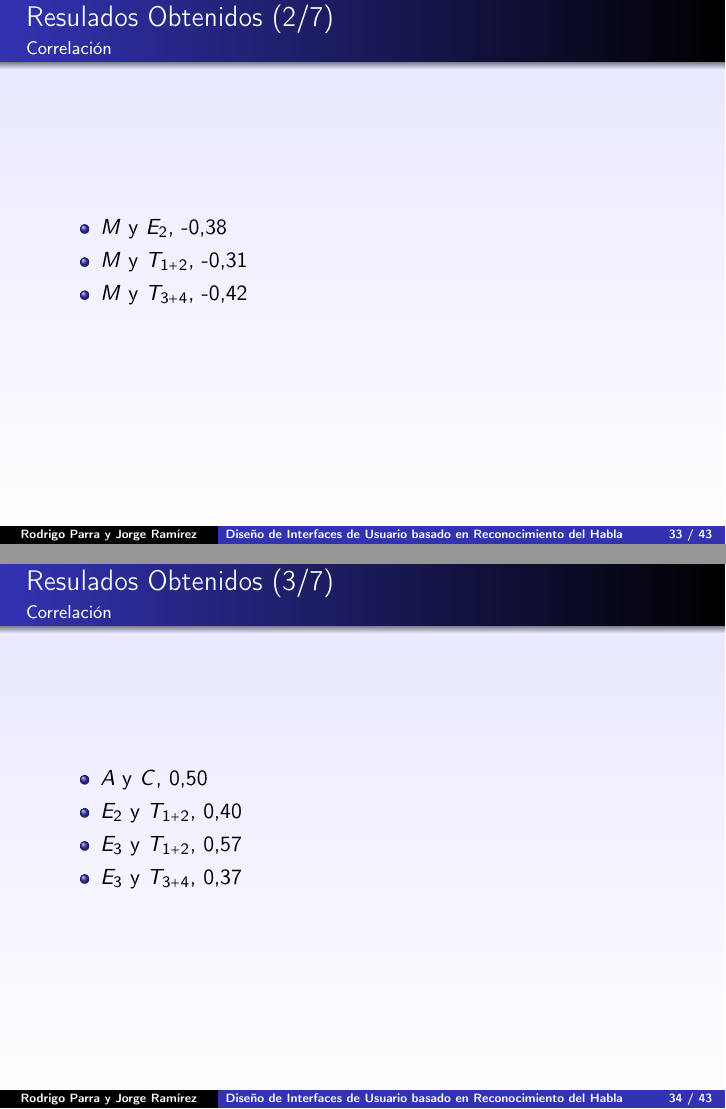
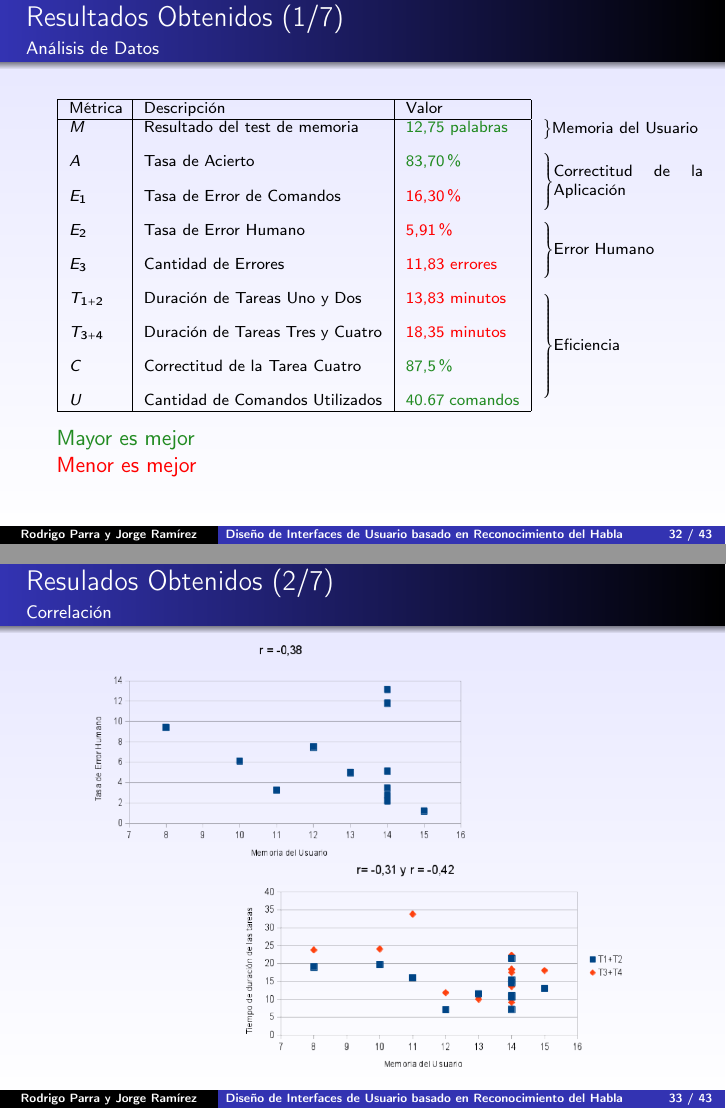
Before and after one commit to jorgeramirez/presentacion-tesis, LaTeX slides (presentacion.tex, which reads resultados.tex): pages 123 and 125 of 177 before the commit and pages 120 and 126 of 182 after it, joined at a grey line. Compiled offline with pdfLaTeX; a LaTeX package or settings file that is missing is left out.

Commit message:
Modificaciones en la sección de resultados

```diff
--- a/presentacion.tex
+++ b/presentacion.tex
@@ -1,4 +1,4 @@
-\documentclass[compress]{beamer}
+\documentclass[compress,dvipsnames*,svgnames]{beamer}
 %\documentclass[ignorenonframetext,handout]{beamer}
 %\setbeamercovered{transparent}
 %\usepackage[ISO 8859-1]{inputenc}
@@ -23,6 +23,7 @@
 %\usetikzlibrary{arrows,backgrounds,positioning,fit}
 \usetikzlibrary{calc}
 % para gerar graficos no latex
+\usepackage{xcolor}
 \usepackage{pgfplots}
 \pgfplotsset{compat=newest}
 
--- a/resultados.tex
+++ b/resultados.tex
@@ -7,3 +7,18 @@
 \vspace{-0.5em}
 \begin{table}[H]
 \centering
+\scriptsize
+\begin{tabular}{|p{0.9cm}|p{4.2cm}|p{2cm}|p{2cm}}
+\hhline{---~}
+M\'etrica  &   Descripci\'on & Valor  \\
+\hhline{---~}
+$M$ &   Resultado del test de memoria &  \textcolor{ForestGreen}{12,75 palabras} & \rdelim\}{1}{2cm}[Memoria del Usuario] \\
+\rule{0pt}{4ex}$A$       &   Tasa de Acierto               &  \textcolor{ForestGreen}{83,70 \%} & \rdelim\}{3}{2cm}[\parbox{3cm-\tabcolsep-\widthof{$\Bigg]$}}{Correctitud de la Aplicaci\'on}] \\
+ \rule{0pt}{4ex}$E_1$     & Tasa de Error de Comandos     &   \textcolor{Red}{16,30 \%}  \\
+ \rule{0pt}{4ex}$E_2$     & Tasa de Error Humano          &   \textcolor{Red}{5,91 \%} &  \rdelim\}{3}{2cm}[Error Humano] \\
+ \rule{0pt}{4ex}$E_3$     & Cantidad de Errores           &   \textcolor{Red}{11,83 errores}  \\
+ \rule{0pt}{4ex}$T_{1+2}$ & Duraci\'on de Tareas Uno y Dos  & \textcolor{Red}{13,83 minutos}  & \rdelim\}{6}{2cm}[Eficiencia] \\
+ \rule{0pt}{4ex}$T_{3+4}$ & Duraci\'on de Tareas Tres y Cuatro & \textcolor{Red}{18,35 minutos} \\
+ \rule{0pt}{4ex}$C$       & Correctitud de la Tarea Cuatro  &    \textcolor{ForestGreen}{87,5 \%}  \\
+ \rule{0pt}{4ex}$U$       & Cantidad de Comandos Utilizados &    \textcolor{ForestGreen}{40.67 comandos} \\
+\cline{1-3}
@@ -25,7 +25,16 @@ $U$ &       40.67 comandos \\
 \end{tabular}
 \end{table}
+
+\textcolor{ForestGreen}{Mayor es mejor}
+
+\textcolor{Red}{Menor es mejor}
 \end{frame}
 
 \begin{frame}{Resulados Obtenidos (2/7)}
 \framesubtitle{Correlaci\'on}
+\only<1>{\centering{Tasa de Acierto y Medidas del Error Humano}}
+\only<2>{\begin{figure}[ht]
+\centering
+\includegraphics[width=1\linewidth]{./graphics/correlacion1.png}
+\end{figure}}
 
@@ -35 +43,4 @@ $U$ &       40.67 comandos \\
+\centering
+\includegraphics[width=1\linewidth]{./graphics/correlacion2.png}
+\end{figure}}
 
@@ -38,0 +49,3 @@ $U$ &       40.67 comandos \\
+\centering
+\includegraphics[width=0.9\linewidth]{./graphics/correlacion3.png}
+\end{figure}}
@@ -45,37 +54,17 @@ $U$ &       40.67 comandos \\
 
 \begin{frame}{Resulados Obtenidos (3/7)}
 \framesubtitle{Correlaci\'on}
+\only<1>{\centering{Tasa de Acierto y Correctitud de la Tarea 4}}
+\only<2>{\begin{figure}[ht]
+\centering
+\includegraphics[width=0.9\linewidth]{./graphics/correlacion4.png}
+\end{figure}}
 
-\begin{itemize}
-    \uncover<+->{\item $A$ y $C$, 0,50}
-
-    \uncover<+->{\item $E_2$ y $T_{1+2}$, 0,40
-    \item $E_3$ y $T_{1+2}$, 0,57
-    \item $E_3$ y $T_{3+4}$, 0,37}
-\end{itemize}
-
-%\begin{table}[H ]
-%\centering
-%\footnotesize
-%\begin{tabular}{|p{0.5cm}|p{0.75cm}|p{0.7cm}|p{0.75cm}|p{0.75cm}|p{0.75cm}|p{0.75cm}|p{0.75cm}|p{0.7cm}|p{0.75cm}|}
-%\hline
-%& $M$ &  $A$  &   $E_1$ &  $E_2$  &  $T_{1+2}$  & $T_{3+4}$     & $E_3$ & $C$ & $U$ \\
-%\hline
-%$M$       &  1     &  0,22  & -0,22  & \textbf{-0,38}  &  \textbf{-0,31}  &  \textbf{-0,42}  &  -0,29 & -0,08    &  -0,23 \\
-%$A$       &  0,22  &  1  &  -1  &  \textbf{0,51}  &  0,14  &  -0,09  &  \textbf{0,69}  &  \textbf{0,5}           &  \textbf{0,53} \\
-%$E_1$     &  -0,22 &  -1  &  1  &  \textbf{-0,51}  &  -0,14  &  0,09  &  \textbf{-0,69}  &  \textbf{-0,5}        &  \textbf{-0,53} \\
-%$E_2$     &  \textbf{-0,38} &  \textbf{0,51}  &  \textbf{-0,51}  &  1  &  \textbf{0,4}  &  0,23  &  \textbf{0,71}  &  0,29         &  0,35  \\
-%$T_{1+2}$ &  \textbf{-0,31} &  0,14  &  -0,14  &  \textbf{0,4}  &  1  &  \textbf{0,87}  &  \textbf{0,57}  &  -0,04        &  0,25 \\
-%$T_{3+4}$ &  \textbf{-0,42} &  -0,09  &  0,09  &  0,23  &  \textbf{0,87}  &  1  &  0,37  &  -0,16       &  0,2 \\
-%$E_3$     &  -0,29 &  \textbf{0,69}  &  \textbf{-0,69}  &  \textbf{0,71}  &  \textbf{0,57}  &  \textbf{0,37}  &  1  &  0,28        &  \textbf{0,52} \\
-%$C$       &  -0,08 &  \textbf{0,5}  &  \textbf{-0,5}  &  0,29  &  -0,04  &  -0,16  &  0,28  &  1        &  0,13 \\
-%$U$       &  -0,23 &  \textbf{0,53}  &  \textbf{-0,53}  &  \textbf{0,35}  &  0,25  &  0,2  &  \textbf{0,52}  &  0,13      &  1 \\
-%\hline
-%\end{tabular}
-%\caption{Coeficientes de correlaci\'on para las m\'etricas consideradas.}
-%\label{sec:tabla-correlacion}
-%\end{table}
-
+\only<3>{\centering{Medidas de Error y Duraci\'on de las Tareas}}
+\only<4>{\begin{figure}[ht]
+\centering
+\includegraphics[width=0.9\linewidth]{./graphics/correlacion5.png}
+\end{figure}}
 \end{frame}
 
 \begin{frame}{Resultados Obtenidos (4/7)}
@@ -85 +74,2 @@ $U$ &       40.67 comandos \\
 \centering
+\includegraphics[width=0.9\linewidth]{./graphics/longitud-error.png}
@@ -94,8 +76,7 @@ $U$ &       40.67 comandos \\
 \caption{Tasa de error humano por longitud del comando.}
-\label{sec:error-longitud}
-\end{table}}
+\end{figure}}
 
-\uncover<+->{\begin{table}[H]
+\only<2>{\begin{table}[H]
 \centering
 \footnotesize
 \begin{tabular}{|p{1.6cm}|p{1.6cm}|p{1.6cm}|p{1.6cm}|}
```
Also changed, not shown: graphics/correlacion1.png (added), graphics/correlacion2.png (added), graphics/correlacion3.png (added), graphics/correlacion4.png (added), graphics/correlacion5.png (added), graphics/longitud-error.png (added), resultados.tex (51 more changed lines).
